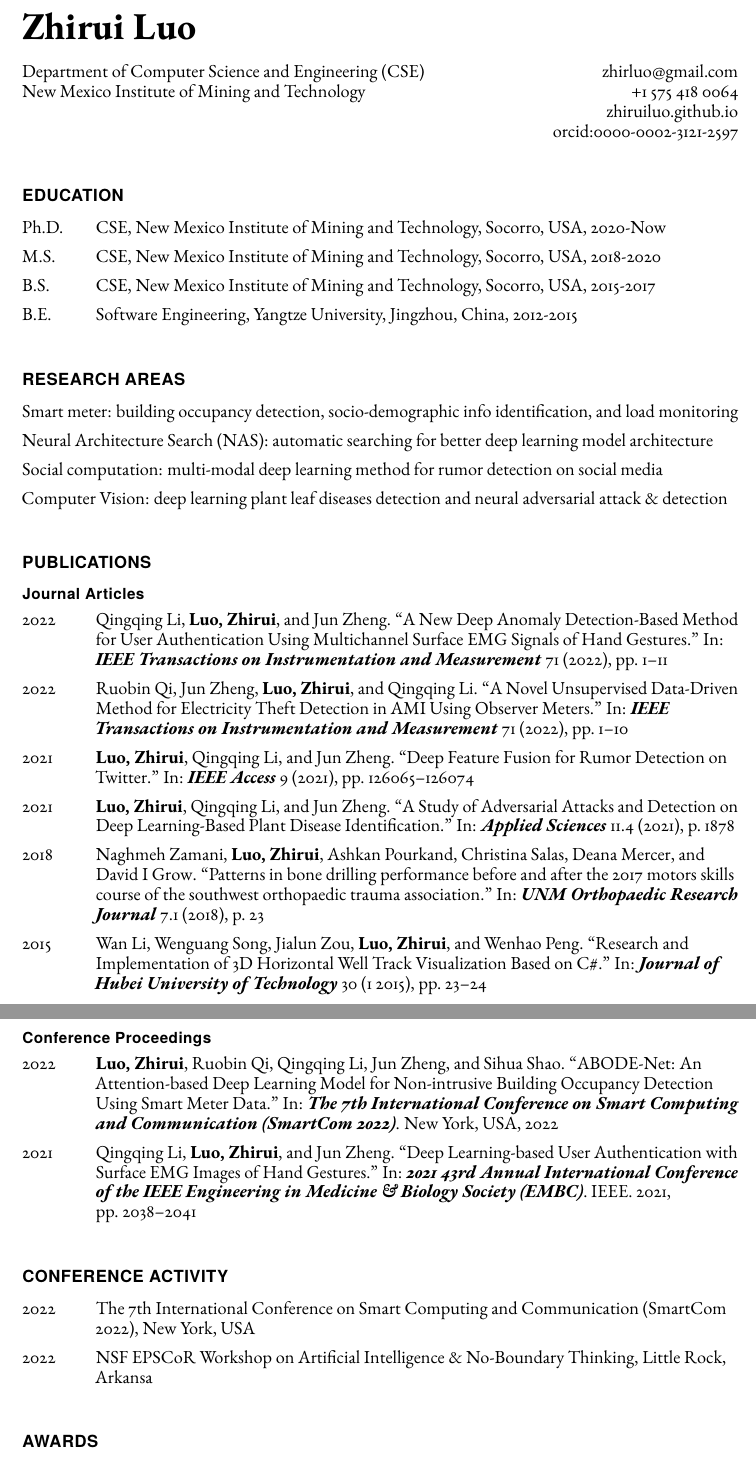
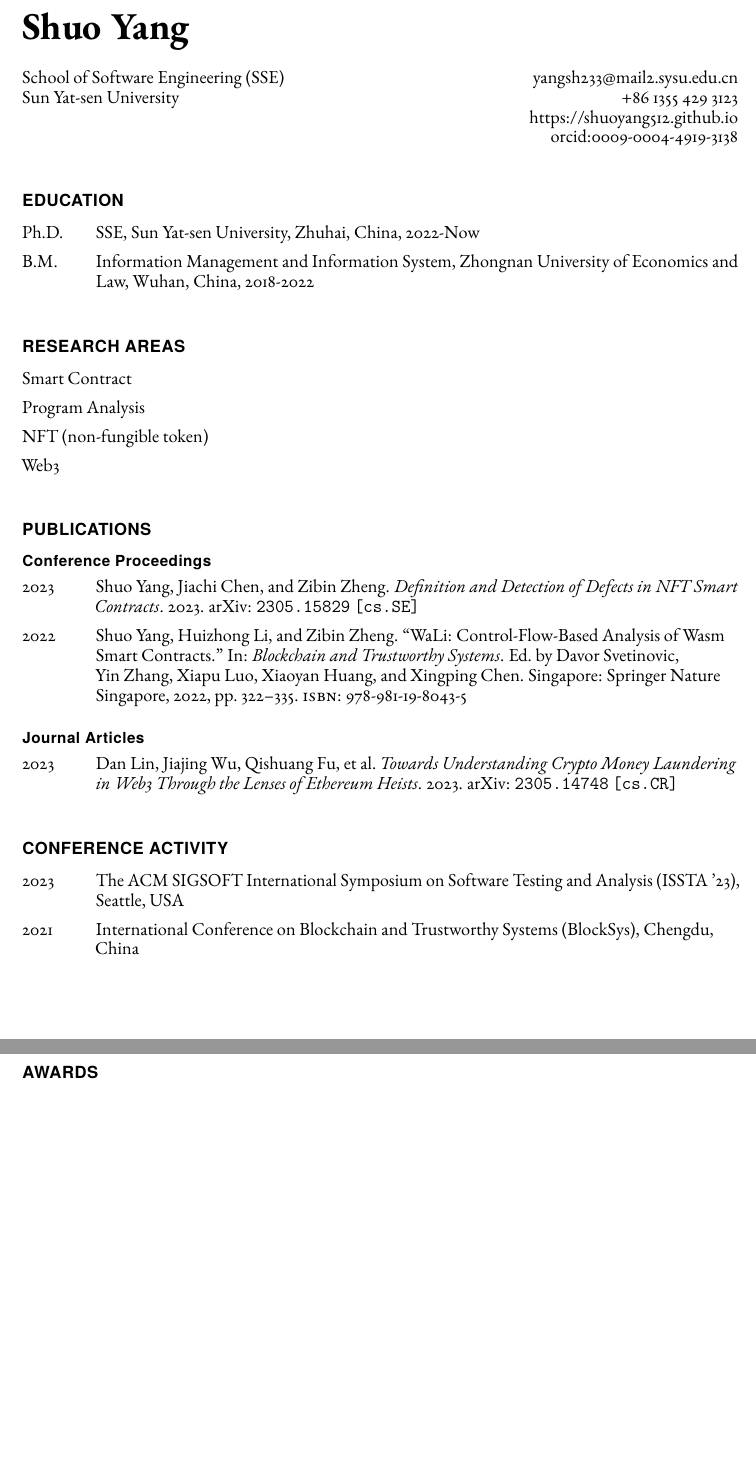
Before and after one commit to shuo-young/my_cv, a LaTeX CV (main_cv.tex, which reads biblio.bib): two parts of pages 1 and 2 of 3 before the commit and two parts of pages 1 and 2 of 2 after it, joined at a grey line, cut at the place of the change, the shorter picture padded with empty space. Compiled offline with pdfLaTeX.

Commit message:
update my cv

```diff
--- a/biblio.bib
+++ b/biblio.bib
@@ -1,28 +1,18 @@
-@article{li2022new,
-  title={A New Deep Anomaly Detection-Based Method for User Authentication Using Multichannel Surface EMG Signals of Hand Gestures},
-  author={Li, Qingqing and \textbf{Luo, Zhirui} and Zheng, Jun},
-  journal={\textbf{IEEE Transactions on Instrumentation and Measurement}},
-  volume={71},
-  pages={1--11},
-  year={2022},
-  publisher={IEEE}
+@misc{yang2023definition,
+  title         = {Definition and Detection of Defects in NFT Smart Contracts},
+  author        = {Shuo Yang and Jiachi Chen and Zibin Zheng},
+  year          = {2023},
+  eprint        = {2305.15829},
+  archiveprefix = {arXiv},
+  primaryclass  = {cs.SE}
 }
 
-@article{zamani2018patterns,
-  title={Patterns in bone drilling performance before and after the 2017 motors skills course of the southwest orthopaedic trauma association},
-  author={Zamani, Naghmeh and \textbf{Luo, Zhirui} and Pourkand, Ashkan and Salas, Christina and Mercer, Deana and Grow, David I},
-  journal={\textbf{UNM Orthopaedic Research Journal}},
-  volume={7},
-  number={1},
-  pages={23},
-  year={2018}
+@misc{lin2023understanding,
+  title         = {Towards Understanding Crypto Money Laundering in Web3 Through the Lenses of Ethereum Heists},
+  author        = {Dan Lin and Jiajing Wu and Qishuang Fu and Yunmei Yu and Kaixin Lin and Zibin Zheng and Shuo Yang},
+  year          = {2023},
+  eprint        = {2305.14748},
+  archiveprefix = {arXiv},
+  primaryclass  = {cs.CR}
 }
 
-@article{qi2022novel,
-  title={A Novel Unsupervised Data-Driven Method for Electricity Theft Detection in AMI Using Observer Meters},
-  author={Qi, Ruobin and Zheng, Jun and \textbf{Luo, Zhirui} and Li, Qingqing},
-  journal={\textbf{IEEE Transactions on Instrumentation and Measurement}},
-  volume={71},
-  pages={1--10},
-  year={2022},
-  publisher={IEEE}
@@ -28,0 +28,5 @@
+  title     = {WaLi: Control-Flow-Based Analysis of Wasm Smart Contracts},
+  booktitle = {Blockchain and Trustworthy Systems},
+  year      = {2022},
+  publisher = {Springer Nature Singapore},
+  address   = {Singapore},
@@ -31,49 +36,0 @@
-@article{luo2021study,
-  title={A Study of Adversarial Attacks and Detection on Deep Learning-Based Plant Disease Identification},
-  author={\textbf{Luo, Zhirui} and Li, Qingqing and Zheng, Jun},
-  journal={\textbf{Applied Sciences}},
-  volume={11},
-  number={4},
-  pages={1878},
-  year={2021},
-  publisher={MDPI}
-}
-
-@article{luo2021deep,
-  title={Deep Feature Fusion for Rumor Detection on Twitter},
-  author={\textbf{Luo, Zhirui} and Li, Qingqing and Zheng, Jun},
-  journal={\textbf{IEEE Access}},
-  volume={9},
-  pages={126065--126074},
-  year={2021},
-  publisher={IEEE}
-}
-
-@inproceedings{li2021deep,
-  title={Deep Learning-based User Authentication with Surface EMG Images of Hand Gestures},
-  author={Li, Qingqing and \textbf{Luo, Zhirui} and Zheng, Jun},
-  booktitle={\textbf{2021 43rd Annual International Conference of the IEEE Engineering in Medicine \& Biology Society (EMBC)}},
-  pages={2038--2041},
-  year={2021},
-  organization={IEEE}
-}
-
-@inproceedings{luo2022abode-net,
-  author          = {\textbf{Luo, Zhirui} and Qi, Ruobin and Li, Qingqing and Zheng, Jun and Shao, Sihua},
-  booktitle       = {\textbf{The 7th International Conference on Smart Computing and Communication (SmartCom 2022)}},
-  editor          = {},
-  title           = {ABODE-Net: An Attention-based Deep Learning Model for Non-intrusive Building Occupancy Detection Using Smart Meter Data},
-  year            = {2022},
-  organization    = {},
-  address         = {New York, USA},
-}
-
-@article{li2015research,
-  author          = {Li, Wan and Song, Wenguang and Zou, Jialun and \textbf{Luo, Zhirui} and Peng, Wenhao},
-  journal         = {\textbf{Journal of Hubei University of Technology}},
-  volume          = {30},
-  title           = {Research and Implementation of 3D Horizontal Well Track Visualization Based on C\#},
-  issue           = {1},
-  pages           = {23-24},
-  year            = {2015}
-}
--- a/main_cv.tex
+++ b/main_cv.tex
@@ -12,10 +12,11 @@
 \usepackage{titlesec} % allow custom section fonts
 \usepackage{setspace} % custom line spacing
 \usepackage[maxcitenames=6, minnames=3 ]{biblatex}
+\usepackage{engord}
 \addbibresource[]{biblio.bib}
 
 % what is your name?
-\newcommand{\myname}{Zhirui Luo}
+\newcommand{\myname}{Shuo Yang}
 
 % select default typefaces
 \usepackage{ebgaramond} % document's serif typeface
@@ -96,50 +97,43 @@
     \vspace{1em}
     \begin{minipage}[t]{0.700\textwidth}
         % current primary affiliation, left-aligned
-        Department of Computer Science and Engineering (CSE)\\
-        New Mexico Institute of Mining and Technology
+        School of Software Engineering (SSE)\\
+        Sun Yat-sen University
     \end{minipage}
     \begin{minipage}[t]{0.295\textwidth}
         % contact info details, right-aligned
         \flushright{}
-        \href{mailto:zhirluo@gmail.com}{zhirluo@gmail.com} \\
-        +1 575 418 0064 \\
-        \href{https://zhiruiluo.github.io}{zhiruiluo.github.io}\\
-        \href{https://orcid.org/0000-0002-3121-2597}{orcid:0000-0002-3121-2597}
+        \href{yangsh233@mail2.sysu.edu.cn}{yangsh233@mail2.sysu.edu.cn} \\
+        +86 1355 429 3123 \\
+        \href{https://shuoyang512.github.io}{https://shuoyang512.github.io}\\
+        \href{https://orcid.org/0009-0004-4919-3138}{orcid:0009-0004-4919-3138}
     \end{minipage}
 
     \section*{Education}
 
     \begin{tablist}
-      \item[Ph.D.] \tab{}CSE, New Mexico Institute of Mining and Technology, Socorro, USA, 2020-Now
-      \item[M.S.] \tab{}CSE, New Mexico Institute of Mining and Technology, Socorro, USA, 2018-2020
-      \item[B.S.] \tab{}CSE, New Mexico Institute of Mining and Technology, Socorro, USA, 2015-2017
-      \item[B.E.] \tab{}Software Engineering, Yangtze University, Jingzhou, China, 2012-2015
+      \item[Ph.D.] \tab{}SSE, Sun Yat-sen University, Zhuhai, China, 2022-Now
+      \item[B.M.] \tab{}Information Management and Information System, Zhongnan University of Economics and Law, Wuhan, China, 2018-2022
     \end{tablist}
 
     \section*{Research Areas}
     \begin{itemize}
-      \item Smart meter: building occupancy detection, socio-demographic info identification, and load monitoring
-      \item Neural Architecture Search (NAS): automatic searching for better deep learning model architecture
-      \item Social computation: multi-modal deep learning method for rumor detection on social media
-      \item Computer Vision: deep learning plant leaf diseases detection and neural adversarial attack \& detection
+      \item Smart Contract
+      \item Program Analysis
+      \item NFT (non-fungible token)
+      \item Web3
     \end{itemize}
 
     \section*{Publications}
+    \subsection*{Conference Proceedings}
+    \begin{tablist}
+        \item[2023] \tab{}\fullcite{yang2023definition}
+        \item[2022] \tab{}\fullcite{yang2022wali}
+    \end{tablist}
+
     \subsection*{Journal Articles}
     \begin{tablist}
-        \item[2022] \tab{}\fullcite{li2022new}
-        \item[2022] \tab{}\fullcite{qi2022novel}
-        \item[2021] \tab{}\fullcite{luo2021deep}
-        \item[2021] \tab{}\fullcite{luo2021study}
-        \item[2018] \tab{}\fullcite{zamani2018patterns}
-        \item[2015] \tab{}\fullcite{li2015research}
-    \end{tablist}
-
-    \subsection*{Conference Proceedings}
-    \begin{tablist}
-        \item[2022] \tab{}\fullcite{luo2022abode-net}
-        \item[2021] \tab{}\fullcite{li2021deep}
+        \item[2023] \tab{}\fullcite{lin2023understanding}
     \end{tablist}
 
     % \section*{INVITED TALKS}
@@ -147,8 +141,8 @@
 
     \section*{Conference Activity}
     \begin{tablist}
-        \item[2022] \tab{}The 7th International Conference on Smart Computing and Communication (SmartCom 2022), New York, USA
-        \item[2022] \tab{}NSF EPSCoR Workshop on Artificial Intelligence \& No-Boundary Thinking, Little Rock, Arkansa
+        \item[2023] \tab{}The ACM SIGSOFT International Symposium on Software Testing and Analysis (ISSTA '23), Seattle, USA
+        \item[2021] \tab{}International Conference on Blockchain and Trustworthy Systems (BlockSys), Chengdu, China
     \end{tablist}
 
     \section*{Awards}
@@ -160,0 +152 @@
+        \item[2021] \tab{}\engordnumber{3} Prize of National College Students Internet Software Design Competition
@@ -184 +177,0 @@
-        \item[2019-2021] \tab{}Graduate Assistant for REU in Cybersecurity, NMT
```
Also changed, not shown: biblio.bib (13 more changed lines), main_cv.tex (66 more changed lines).
